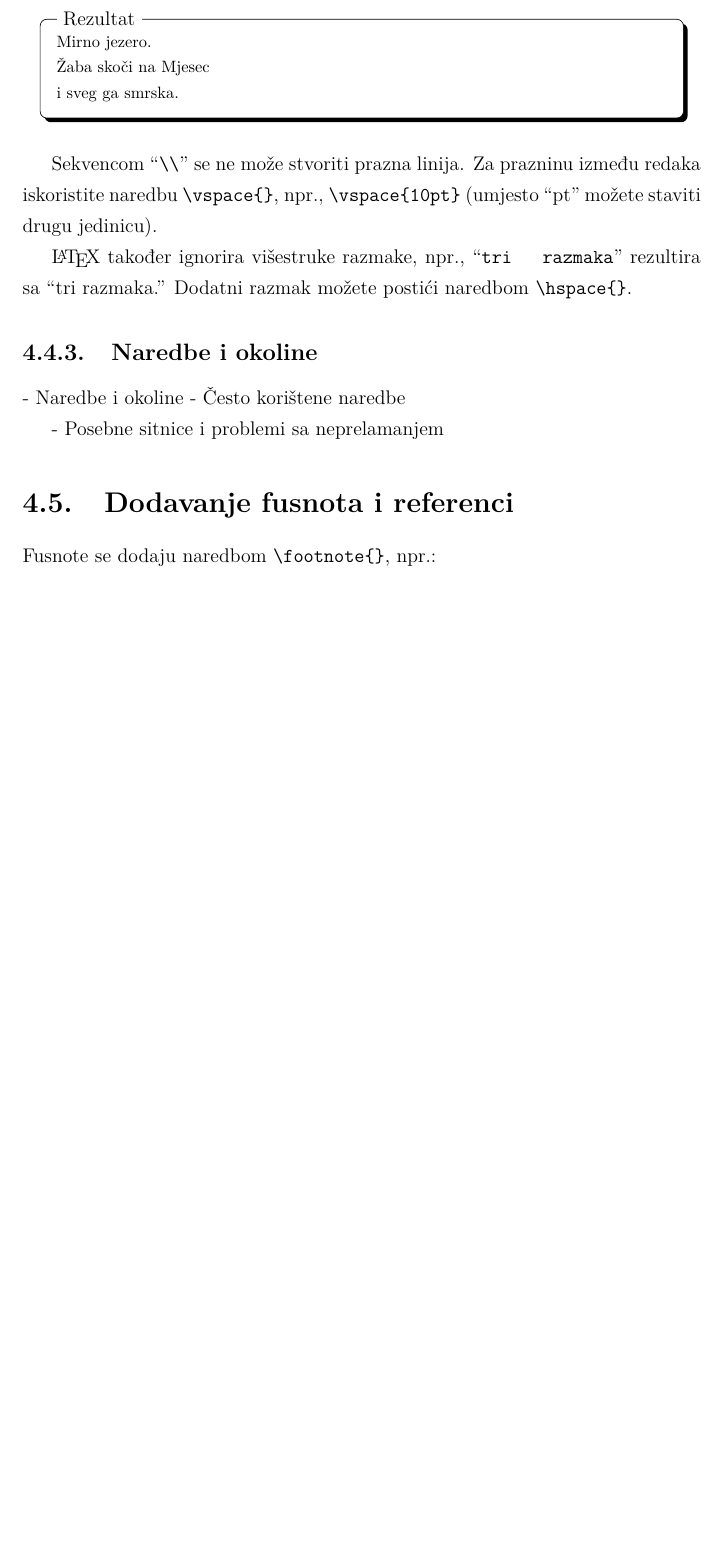
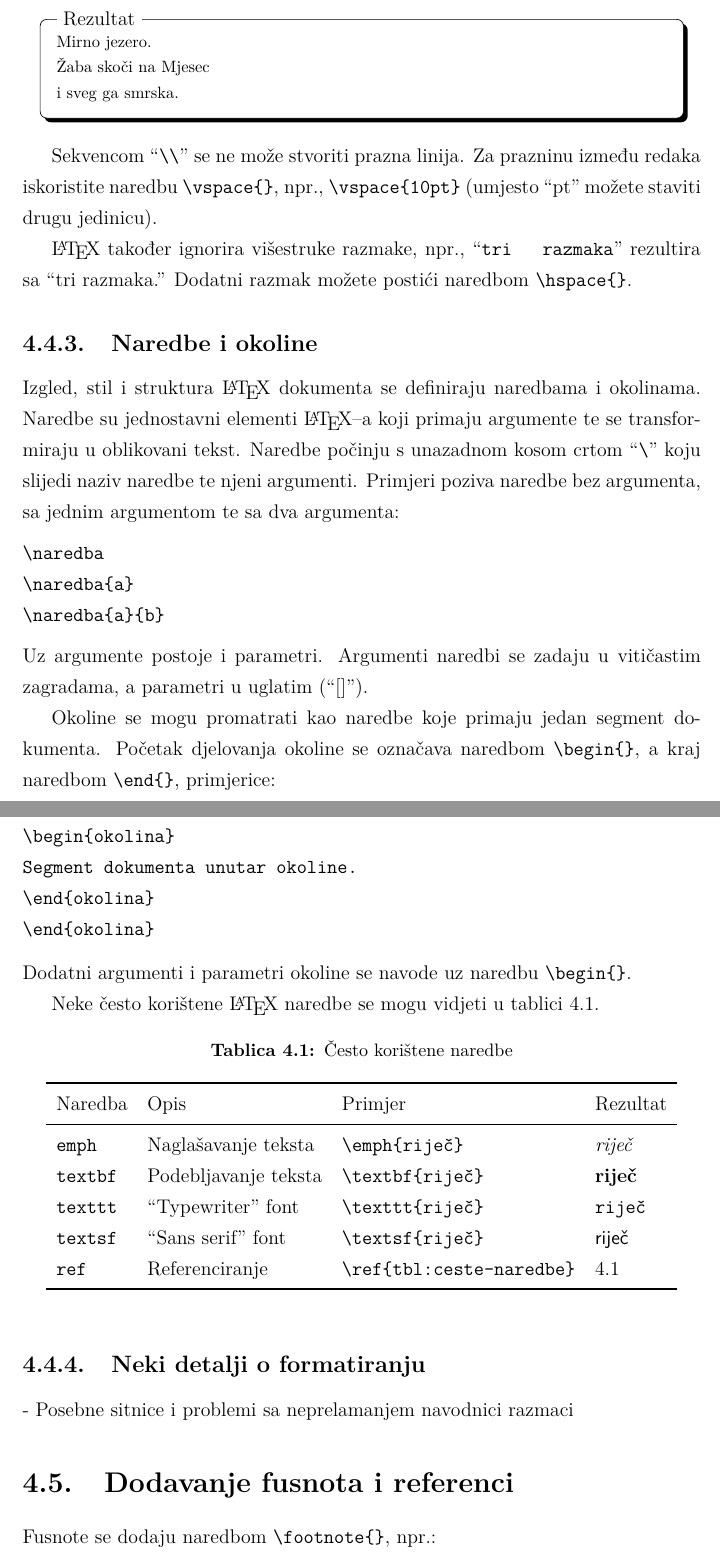
Before and after one commit to Vedrana/fer-latex-templates, a LaTeX thesis (upute/latex-predlozak-upute.tex): part of page 13 of 34 before the commit and two parts of pages 13 and 14 of 34 after it, the two joined at a grey line, cut so that both start at the same text, the shorter picture padded with empty space. Compiled offline with pdfLaTeX; a LaTeX package or settings file that is missing is left out.

Commit message:
Dio "Naredbe i okoline" (nije dovršeno).

```diff
--- a/upute/latex-predlozak-upute.tex
+++ b/upute/latex-predlozak-upute.tex
@@ -361,15 +373,58 @@ rezultira sa ``tri   razmaka.'' Dodatni razmak možete postići naredbom
 \verb|\hspace{}|.
 
 \subsection{Naredbe i okoline}
-- Naredbe i okoline
-  - Često korištene naredbe
+Izgled, stil i struktura \LaTeX{} dokumenta se definiraju naredbama i
+okolinama. Naredbe su jednostavni elementi \LaTeX--a koji primaju argumente te
+se transformiraju u oblikovani tekst. Naredbe počinju s unazadnom kosom crtom
+``\verb|\|'' koju slijedi naziv naredbe te njeni argumenti. Primjeri poziva
+naredbe bez argumenta, sa jednim argumentom te sa dva argumenta:
+\begin{verbatim}
+\naredba
+\naredba{a}
+\naredba{a}{b}
+\end{verbatim}
+Uz argumente postoje i parametri. Argumenti naredbi se zadaju u vitičastim
+zagradama, a parametri u uglatim (``[]'').
 
+Okoline se mogu promatrati kao naredbe koje primaju jedan segment dokumenta.
+Početak djelovanja okoline se označava naredbom \verb|\begin{}|, a kraj
+naredbom \verb|\end{}|, primjerice:
+\begin{verbatim}
+\begin{okolina}
+Segment dokumenta unutar okoline.
+\end{okolina}
+\end{okolina}
+\end{verbatim}
+Dodatni argumenti i parametri okoline se navode uz naredbu \verb|\begin{}|.
+
+Neke često korištene \LaTeX{} naredbe se mogu vidjeti u tablici
+\ref{tbl:ceste-naredbe}.
+\begin{table}[htb]
+\caption{Često korištene naredbe}
+\label{tbl:ceste-naredbe}
+\centering
+\begin{tabular}{l l l l}
+\toprule
+Naredba & Opis & Primjer & Rezultat\\ \midrule
+\texttt{emph} & Naglašavanje teksta & \verb|\emph{riječ}| & \emph{riječ} \\
+\texttt{textbf} & Podebljavanje teksta & \verb|\textbf{riječ}| & \textbf{riječ} \\
+\texttt{texttt} & ``Typewriter'' font & \verb|\texttt{riječ}| & \texttt{riječ}\\
+\texttt{textsf} & ``Sans serif'' font & \verb|\textsf{riječ}| &  \textsf{riječ}\\
+\texttt{ref} & Referenciranje & \verb|\ref{tbl:ceste-naredbe}| &  \ref{tbl:ceste-naredbe}\\
+\bottomrule
+\end{tabular}
+\end{table}
+% TODO: Dopuniti.
+
+\subsection{Neki detalji o formatiranju}
 - Posebne sitnice i problemi sa neprelamanjem
+navodnici
+razmaci
+%\glqq foo\grqq aliases may be "` and "'o\grqq aliases may be "` and "'
 
-% TODO: emph, texttt, bold, crtice, razmaci i ``~'', navodnici, trotočka,
+% TODO: crtice, razmaci i ``~'', navodnici, trotočka,
 % prelazak u novi red, paragrafi i sl., komentari, znakovi koje treba
-% escapeati, gradivni elementi sadržaja (chapter, section, subsection,
-% subsubsection)
+% escapeati
 
 % Because TeX usually assumes that periods are used to end sentences, by default it
 % puts extra whitespace after each period that is followed by a space character in
```
Also changed, not shown: upute/latex-predlozak-upute.tex (19 more changed lines).
